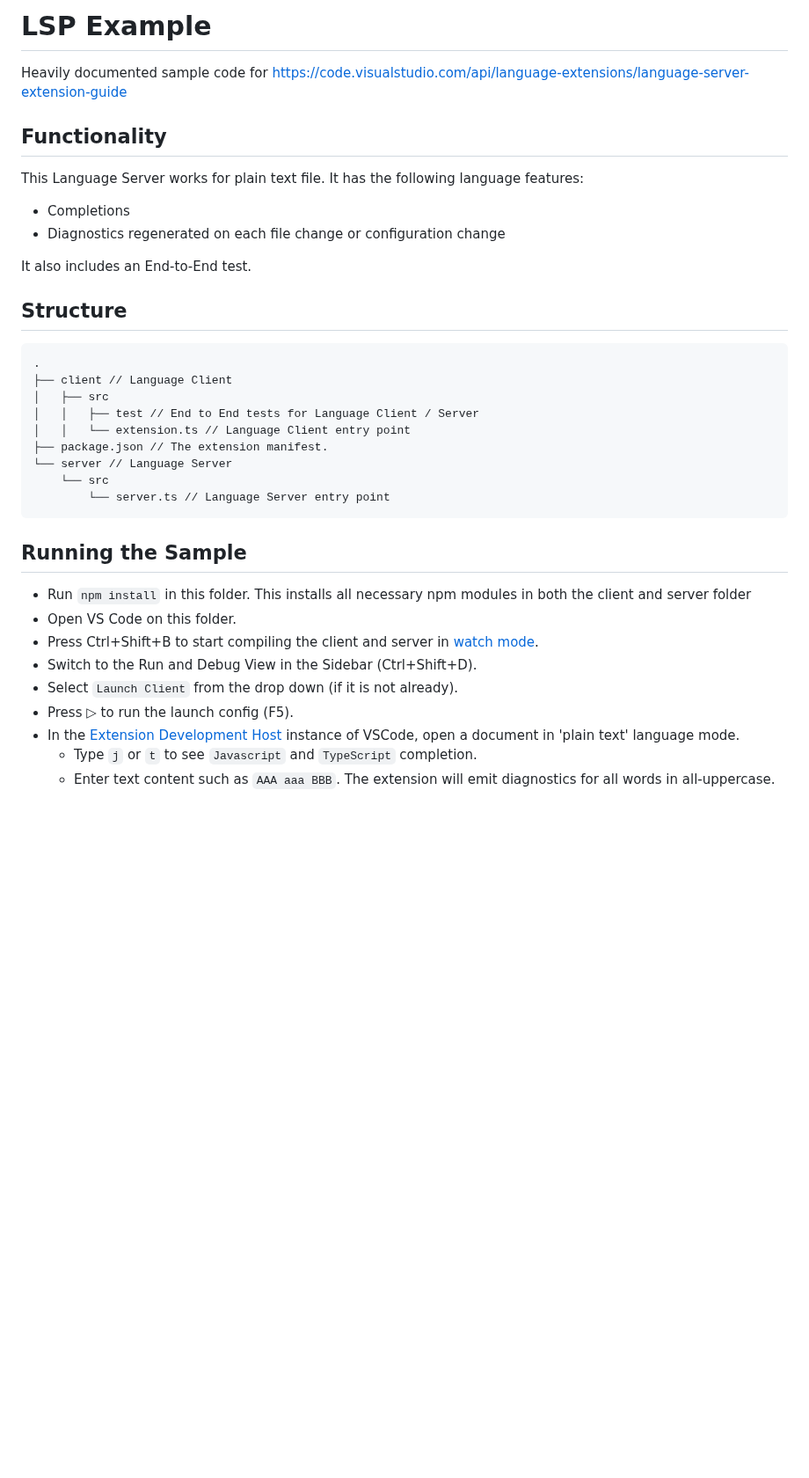
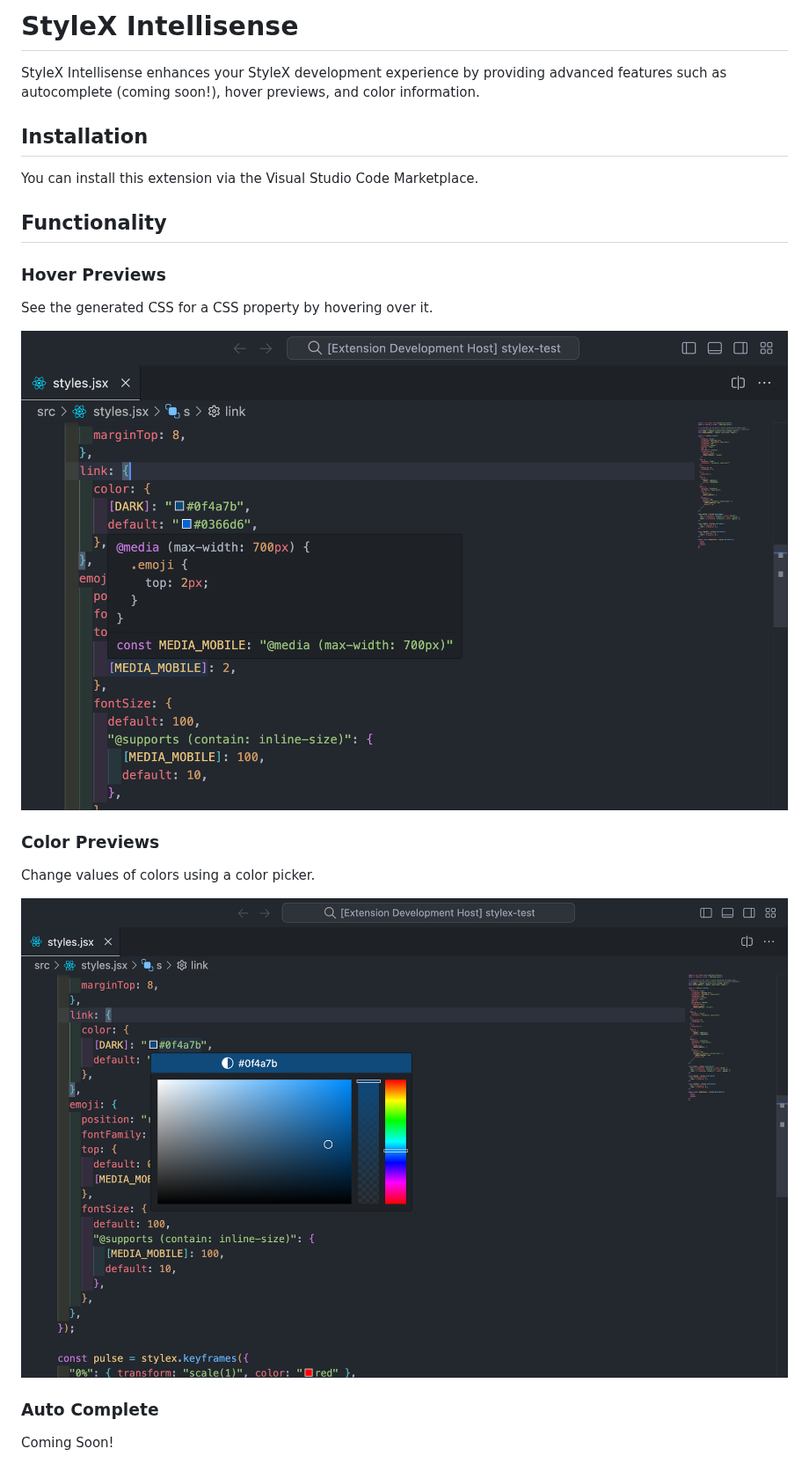
Before and after one commit to Yash-Singh1/stylex-vscode, a Markdown page: README.md, the part around the change. Shown at 88% size. Drawn GitHub-style; pictures changed too: assets/color-picker.png (added), assets/hover-preview.png (added); blank space fills up the shorter version.

````diff
--- a/README.md
+++ b/README.md
@@ -1,38 +1,25 @@
-# LSP Example
+# StyleX Intellisense
 
-Heavily documented sample code for https://code.visualstudio.com/api/language-extensions/language-server-extension-guide
+StyleX Intellisense enhances your StyleX development experience by providing advanced features such as autocomplete (coming soon!), hover previews, and color information.
+
+## Installation
+
+You can install this extension via the Visual Studio Code Marketplace.
 
 ## Functionality
 
-This Language Server works for plain text file. It has the following language features:
+### Hover Previews
 
-- Completions
-- Diagnostics regenerated on each file change or configuration change
+See the generated CSS for a CSS property by hovering over it.
 
-It also includes an End-to-End test.
+![Hover Preview](./assets/hover-preview.png)
 
-## Structure
+### Color Previews
 
-```
-.
-├── client // Language Client
-│   ├── src
-│   │   ├── test // End to End tests for Language Client / Server
-│   │   └── extension.ts // Language Client entry point
-├── package.json // The extension manifest.
-└── server // Language Server
-    └── src
-        └── server.ts // Language Server entry point
-```
+Change values of colors using a color picker.
 
-## Running the Sample
+![Color Picker](./assets/color-picker.png)
 
-- Run `npm install` in this folder. This installs all necessary npm modules in both the client and server folder
-- Open VS Code on this folder.
-- Press Ctrl+Shift+B to start compiling the client and server in [watch mode](https://code.visualstudio.com/docs/editor/tasks#:~:text=The%20first%20entry%20executes,the%20HelloWorld.js%20file.).
-- Switch to the Run and Debug View in the Sidebar (Ctrl+Shift+D).
-- Select `Launch Client` from the drop down (if it is not already).
-- Press ▷ to run the launch config (F5).
-- In the [Extension Development Host](https://code.visualstudio.com/api/get-started/your-first-extension#:~:text=Then%2C%20inside%20the%20editor%2C%20press%20F5.%20This%20will%20compile%20and%20run%20the%20extension%20in%20a%20new%20Extension%20Development%20Host%20window.) instance of VSCode, open a document in 'plain text' language mode.
-  - Type `j` or `t` to see `Javascript` and `TypeScript` completion.
-  - Enter text content such as `AAA aaa BBB`. The extension will emit diagnostics for all words in all-uppercase.
+### Auto Complete
+
+Coming Soon!
````
Also changed, not shown: CHANGELOG.md (added, +5 -0 lines), CONTRIBUTING.md (added, +24 -0 lines), LOCAL.md (added, +18 -0 lines), ROADMAP.md (+2 -0 lines), 10 other files.
